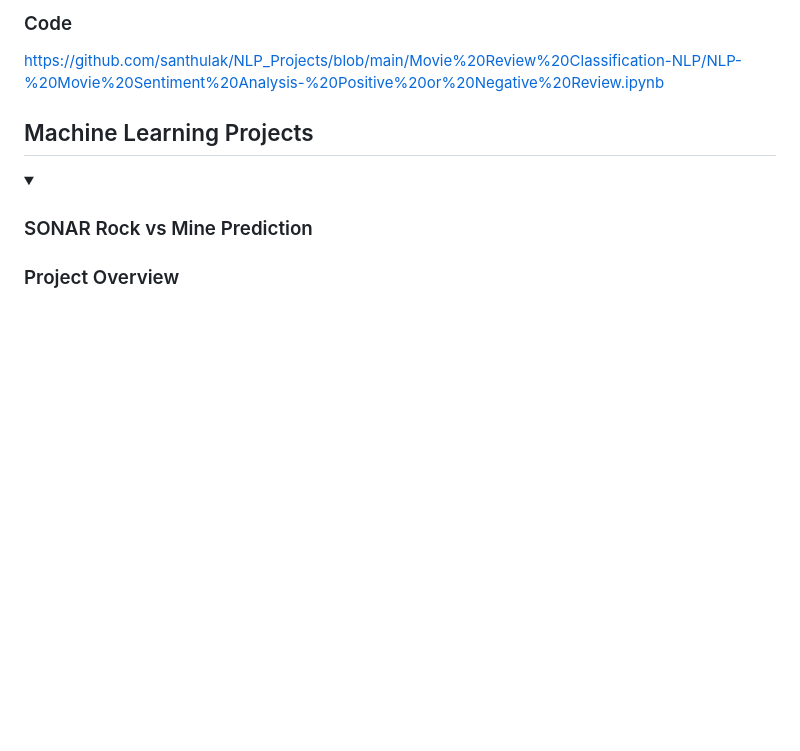
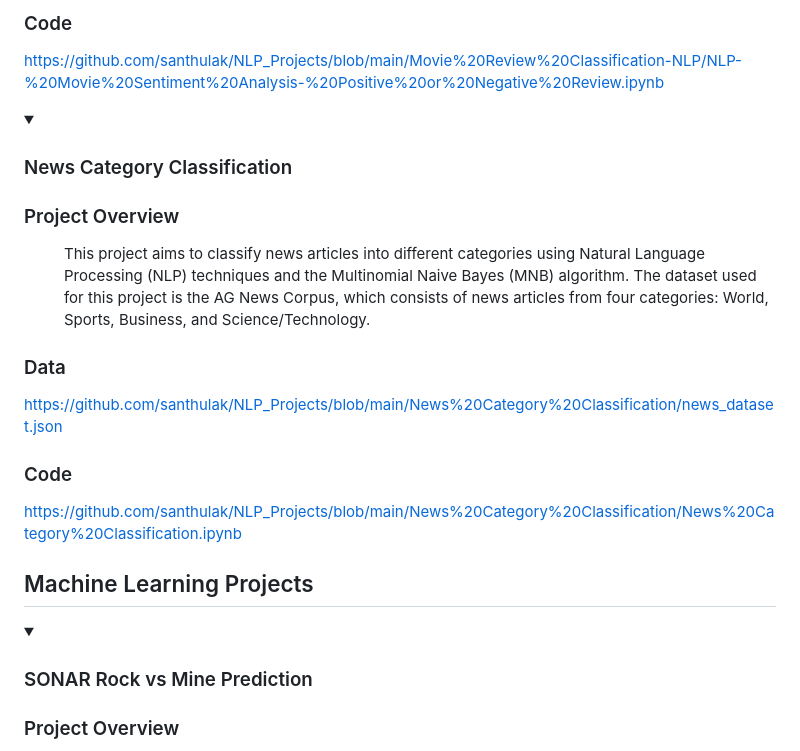
Before and after one commit to santhulak/Santhana-Portfolio, a Markdown page: README.md, the part around the change. Rendered like a GitHub page; folded sections open; blank space fills up the shorter version.

```diff
--- a/README.md
+++ b/README.md
@@ -35,6 +35,22 @@ Note: Click the arrow to know more information about the projects
 
   ### Code
   https://github.com/santhulak/NLP_Projects/blob/main/Movie%20Review%20Classification-NLP/NLP-%20Movie%20Sentiment%20Analysis-%20Positive%20or%20Negative%20Review.ipynb
+
+</details>
+
+<details>
+  <summary><h3>News Category Classification</h3></summary>
+
+  ### Project Overview
+  <dd>
+   This project aims to classify news articles into different categories using Natural Language Processing (NLP) techniques and the Multinomial Naive Bayes (MNB) algorithm. The dataset used for this project is the AG News Corpus, which consists of news articles from four categories: World, Sports, Business, and Science/Technology.
+  </dd>
+
+  ### Data
+  https://github.com/santhulak/NLP_Projects/blob/main/News%20Category%20Classification/news_dataset.json
+
+  ### Code
+ https://github.com/santhulak/NLP_Projects/blob/main/News%20Category%20Classification/News%20Category%20Classification.ipynb
 
 </details>
 
```
